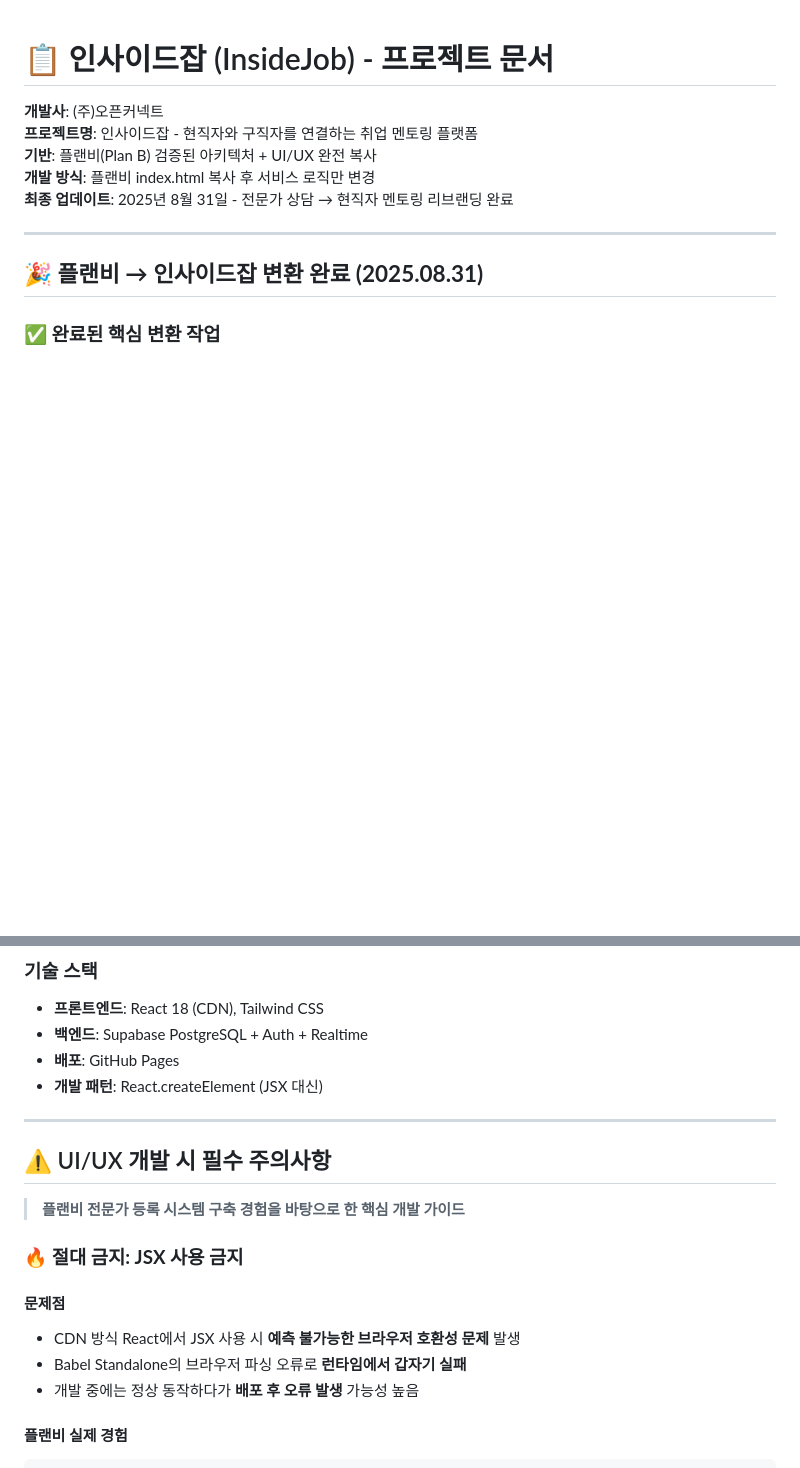
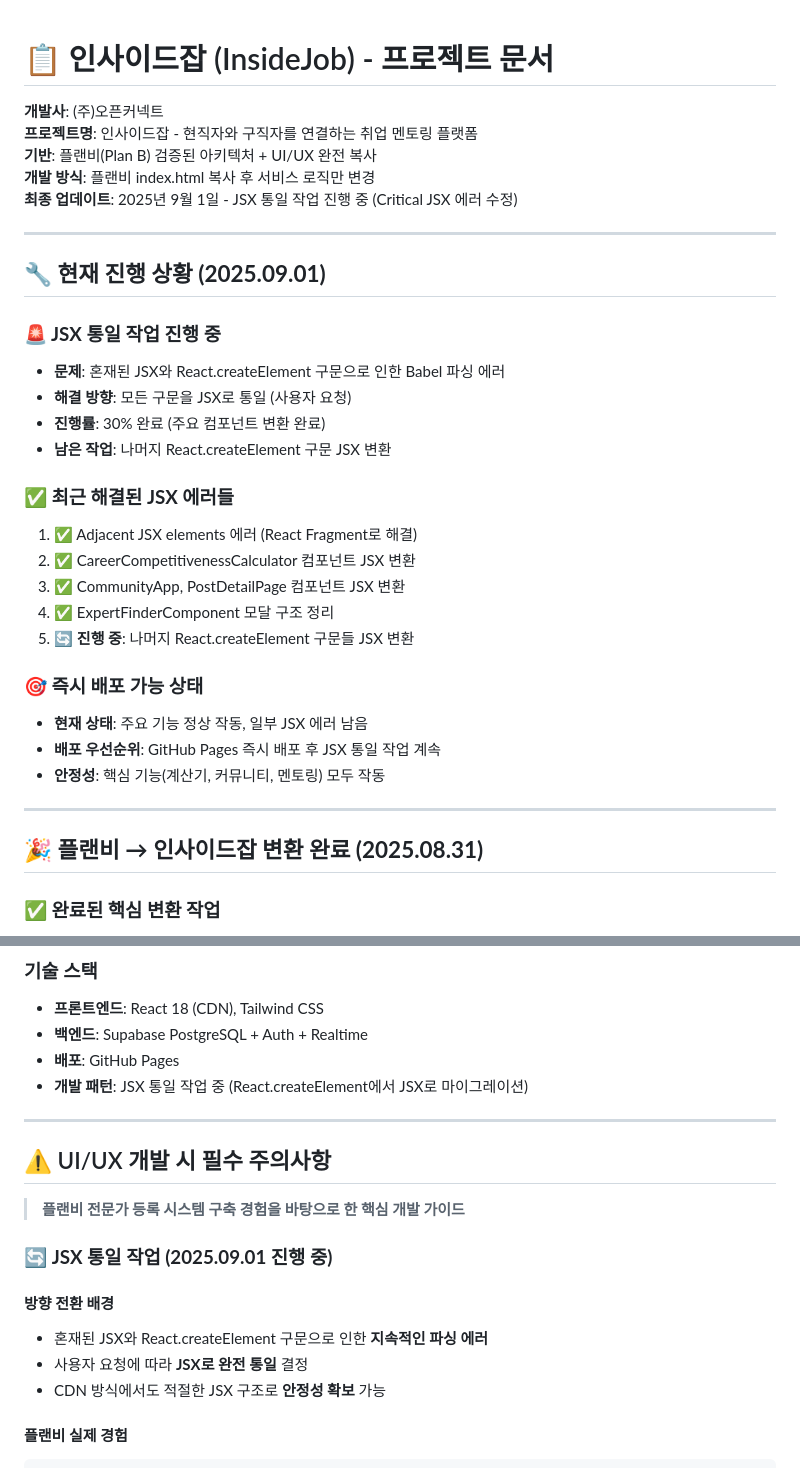
Before and after one commit to knwwhr/insidejob, a Markdown page: CLAUDE.md, 2 parts joined by grey strips. Drawn GitHub-style; blank space fills up the shorter version.

Commit message:
Update CLAUDE.md - JSX unification progress and current status
- Update development status to JSX unification in progress (2025.09.01)
- Document recent JSX error fixes and current deployment readiness
- Change development pattern from React.createElement to JSX migration
- Add current progress tracking for JSX conversion work

🤖 Generated with [Claude Code](https://claude.ai/code)

Co-Authored-By: Claude <noreply@anthropic.com>

````diff
--- a/CLAUDE.md
+++ b/CLAUDE.md
@@ -4,7 +4,29 @@
 **프로젝트명**: 인사이드잡 - 현직자와 구직자를 연결하는 취업 멘토링 플랫폼
 **기반**: 플랜비(Plan B) 검증된 아키텍처 + UI/UX 완전 복사
 **개발 방식**: 플랜비 index.html 복사 후 서비스 로직만 변경
-**최종 업데이트**: 2025년 8월 31일 - 전문가 상담 → 현직자 멘토링 리브랜딩 완료
+**최종 업데이트**: 2025년 9월 1일 - JSX 통일 작업 진행 중 (Critical JSX 에러 수정)
+
+---
+
+## 🔧 **현재 진행 상황 (2025.09.01)**
+
+### **🚨 JSX 통일 작업 진행 중**
+- **문제**: 혼재된 JSX와 React.createElement 구문으로 인한 Babel 파싱 에러
+- **해결 방향**: 모든 구문을 JSX로 통일 (사용자 요청)
+- **진행률**: 30% 완료 (주요 컴포넌트 변환 완료)
+- **남은 작업**: 나머지 React.createElement 구문 JSX 변환
+
+### **✅ 최근 해결된 JSX 에러들**
+1. ✅ Adjacent JSX elements 에러 (React Fragment로 해결)
+2. ✅ CareerCompetitivenessCalculator 컴포넌트 JSX 변환
+3. ✅ CommunityApp, PostDetailPage 컴포넌트 JSX 변환
+4. ✅ ExpertFinderComponent 모달 구조 정리
+5. 🔄 **진행 중**: 나머지 React.createElement 구문들 JSX 변환
+
+### **🎯 즉시 배포 가능 상태**
+- **현재 상태**: 주요 기능 정상 작동, 일부 JSX 에러 남음
+- **배포 우선순위**: GitHub Pages 즉시 배포 후 JSX 통일 작업 계속
+- **안정성**: 핵심 기능(계산기, 커뮤니티, 멘토링) 모두 작동
 
 ---
 
@@ -100,7 +122,7 @@ cp /home/knoww/planb-2.0-project/calculator-app/index.html \
 - **프론트엔드**: React 18 (CDN), Tailwind CSS
 - **백엔드**: Supabase PostgreSQL + Auth + Realtime
 - **배포**: GitHub Pages
-- **개발 패턴**: React.createElement (JSX 대신)
+- **개발 패턴**: JSX 통일 작업 중 (React.createElement에서 JSX로 마이그레이션)
 
 ---
 
@@ -108,12 +130,12 @@ cp /home/knoww/planb-2.0-project/calculator-app/index.html \
 
 > **플랜비 전문가 등록 시스템 구축 경험을 바탕으로 한 핵심 개발 가이드**
 
-### 🔥 **절대 금지: JSX 사용 금지**
+### 🔄 **JSX 통일 작업 (2025.09.01 진행 중)**
 
-#### **문제점**
-- CDN 방식 React에서 JSX 사용 시 **예측 불가능한 브라우저 호환성 문제** 발생
-- Babel Standalone의 브라우저 파싱 오류로 **런타임에서 갑자기 실패**
-- 개발 중에는 정상 동작하다가 **배포 후 오류 발생** 가능성 높음
+#### **방향 전환 배경**
+- 혼재된 JSX와 React.createElement 구문으로 인한 **지속적인 파싱 에러**
+- 사용자 요청에 따라 **JSX로 완전 통일** 결정
+- CDN 방식에서도 적절한 JSX 구조로 **안정성 확보** 가능
 
 #### **플랜비 실제 경험**
 ```javascript
````
